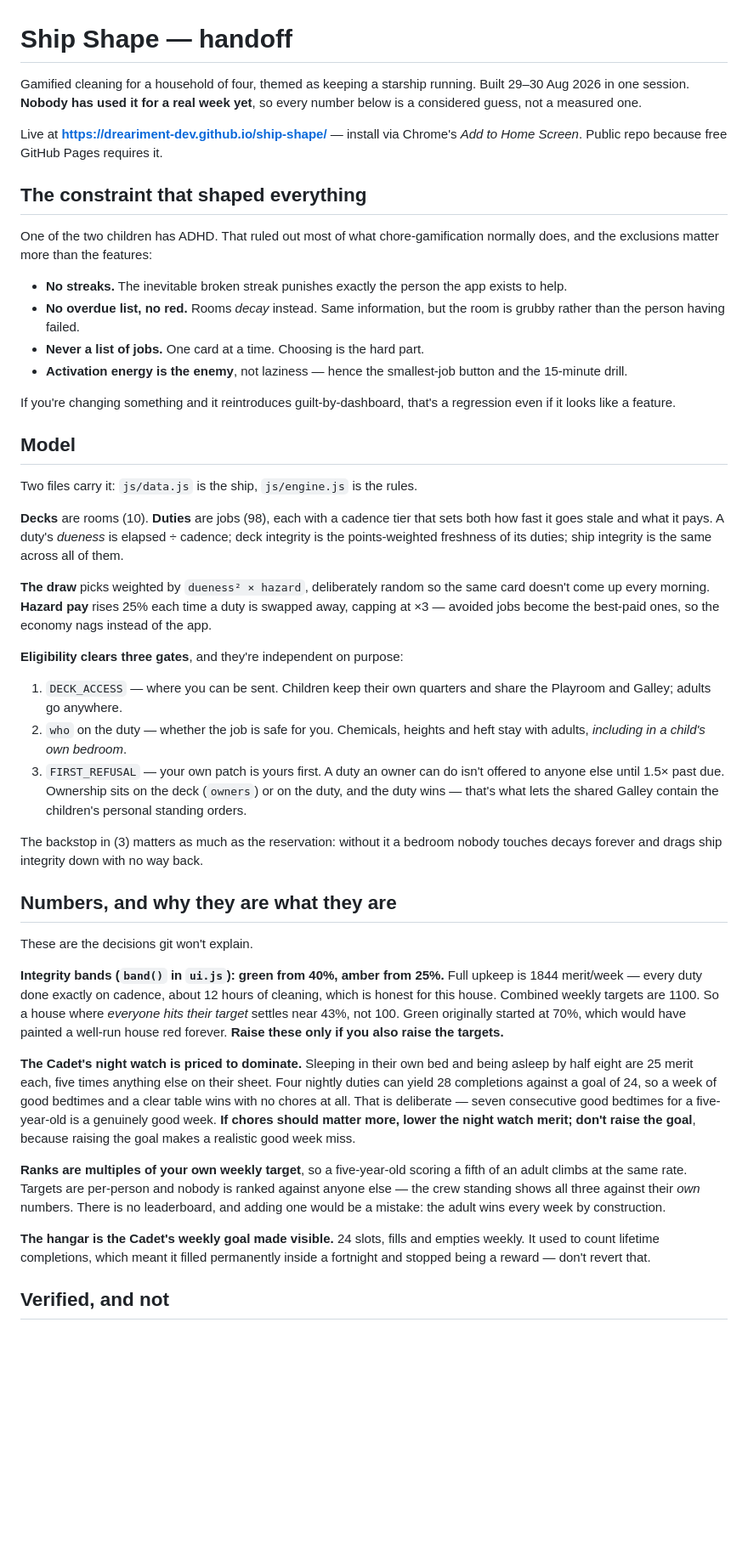
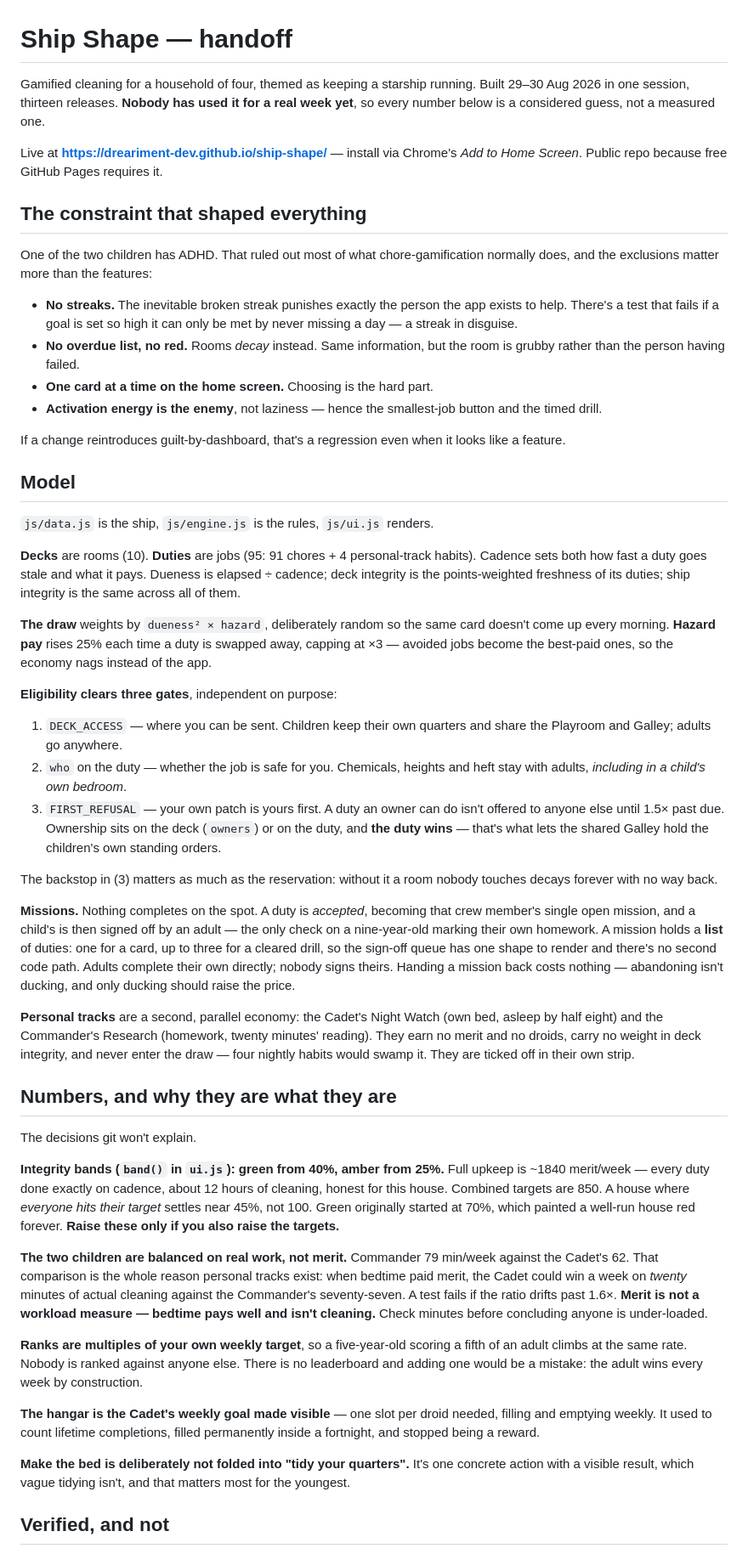
Before and after one commit to dreariment-dev/ship-shape, a Markdown page: HANDOFF.md, the part around one of its changes. Shown at 85% size. Rendered like a GitHub page; blank space fills up the shorter version.

```diff
--- a/HANDOFF.md
+++ b/HANDOFF.md
@@ -1,8 +1,9 @@
 # Ship Shape — handoff
 
 Gamified cleaning for a household of four, themed as keeping a starship running.
-Built 29–30 Aug 2026 in one session. **Nobody has used it for a real week yet**,
-so every number below is a considered guess, not a measured one.
+Built 29–30 Aug 2026 in one session, thirteen releases. **Nobody has used it for
+a real week yet**, so every number below is a considered guess, not a measured
+one.
 
 Live at **https://dreariment-dev.github.io/ship-shape/** — install via Chrome's
 *Add to Home Screen*. Public repo because free GitHub Pages requires it.
@@ -13,31 +14,32 @@ One of the two children has ADHD. That ruled out most of what chore-gamification
 normally does, and the exclusions matter more than the features:
 
 - **No streaks.** The inevitable broken streak punishes exactly the person the
-  app exists to help.
+  app exists to help. There's a test that fails if a goal is set so high it can
+  only be met by never missing a day — a streak in disguise.
 - **No overdue list, no red.** Rooms *decay* instead. Same information, but the
   room is grubby rather than the person having failed.
-- **Never a list of jobs.** One card at a time. Choosing is the hard part.
+- **One card at a time on the home screen.** Choosing is the hard part.
 - **Activation energy is the enemy**, not laziness — hence the smallest-job
-  button and the 15-minute drill.
+  button and the timed drill.
 
-If you're changing something and it reintroduces guilt-by-dashboard, that's a
-regression even if it looks like a feature.
+If a change reintroduces guilt-by-dashboard, that's a regression even when it
+looks like a feature.
 
 ## Model
 
-Two files carry it: `js/data.js` is the ship, `js/engine.js` is the rules.
+`js/data.js` is the ship, `js/engine.js` is the rules, `js/ui.js` renders.
 
-**Decks** are rooms (10). **Duties** are jobs (98), each with a cadence tier
-that sets both how fast it goes stale and what it pays. A duty's *dueness* is
-elapsed ÷ cadence; deck integrity is the points-weighted freshness of its
+**Decks** are rooms (10). **Duties** are jobs (95: 91 chores + 4 personal-track
+habits). Cadence sets both how fast a duty goes stale and what it pays. Dueness
+is elapsed ÷ cadence; deck integrity is the points-weighted freshness of its
 duties; ship integrity is the same across all of them.
 
-**The draw** picks weighted by `dueness² × hazard`, deliberately random so the
-same card doesn't come up every morning. **Hazard pay** rises 25% each time a
-duty is swapped away, capping at ×3 — avoided jobs become the best-paid ones,
-so the economy nags instead of the app.
+**The draw** weights by `dueness² × hazard`, deliberately random so the same
+card doesn't come up every morning. **Hazard pay** rises 25% each time a duty is
+swapped away, capping at ×3 — avoided jobs become the best-paid ones, so the
+economy nags instead of the app.
 
-**Eligibility clears three gates**, and they're independent on purpose:
+**Eligibility clears three gates**, independent on purpose:
 
 1. `DECK_ACCESS` — where you can be sent. Children keep their own quarters and
    share the Playroom and Galley; adults go anywhere.
@@ -45,40 +47,56 @@ so the economy nags instead of the app.
    heft stay with adults, *including in a child's own bedroom*.
 3. `FIRST_REFUSAL` — your own patch is yours first. A duty an owner can do isn't
    offered to anyone else until 1.5× past due. Ownership sits on the deck
-   (`owners`) or on the duty, and the duty wins — that's what lets the shared
-   Galley contain the children's personal standing orders.
+   (`owners`) or on the duty, and **the duty wins** — that's what lets the
+   shared Galley hold the children's own standing orders.
 
-The backstop in (3) matters as much as the reservation: without it a bedroom
-nobody touches decays forever and drags ship integrity down with no way back.
+The backstop in (3) matters as much as the reservation: without it a room nobody
+touches decays forever with no way back.
+
+**Missions.** Nothing completes on the spot. A duty is *accepted*, becoming that
+crew member's single open mission, and a child's is then signed off by an adult
+— the only check on a nine-year-old marking their own homework. A mission holds
+a **list** of duties: one for a card, up to three for a cleared drill, so the
+sign-off queue has one shape to render and there's no second code path. Adults
+complete their own directly; nobody signs theirs. Handing a mission back costs
+nothing — abandoning isn't ducking, and only ducking should raise the price.
+
+**Personal tracks** are a second, parallel economy: the Cadet's Night Watch (own
+bed, asleep by half eight) and the Commander's Research (homework, twenty
+minutes' reading). They earn no merit and no droids, carry no weight in deck
+integrity, and never enter the draw — four nightly habits would swamp it. They
+are ticked off in their own strip.
 
 ## Numbers, and why they are what they are
 
-These are the decisions git won't explain.
+The decisions git won't explain.
 
 **Integrity bands (`band()` in `ui.js`): green from 40%, amber from 25%.**
-Full upkeep is 1844 merit/week — every duty done exactly on cadence, about 12
-hours of cleaning, which is honest for this house. Combined weekly targets are
-1100. So a house where *everyone hits their target* settles near 43%, not 100.
-Green originally started at 70%, which would have painted a well-run house red
-forever. **Raise these only if you also raise the targets.**
+Full upkeep is ~1840 merit/week — every duty done exactly on cadence, about 12
+hours of cleaning, honest for this house. Combined targets are 850. A house
+where *everyone hits their target* settles near 45%, not 100. Green originally
+started at 70%, which painted a well-run house red forever. **Raise these only
+if you also raise the targets.**
 
-**The Cadet's night watch is priced to dominate.** Sleeping in their own bed and
-being asleep by half eight are 25 merit each, five times anything else on their
-sheet. Four nightly duties can yield 28 completions against a goal of 24, so a
-week of good bedtimes and a clear table wins with no chores at all. That is
-deliberate — seven consecutive good bedtimes for a five-year-old is a genuinely
-good week. **If chores should matter more, lower the night watch merit; don't
-raise the goal**, because raising the goal makes a realistic good week miss.
+**The two children are balanced on real work, not merit.** Commander 79 min/week
+against the Cadet's 62. That comparison is the whole reason personal tracks
+exist: when bedtime paid merit, the Cadet could win a week on *twenty* minutes
+of actual cleaning against the Commander's seventy-seven. A test fails if the
+ratio drifts past 1.6×. **Merit is not a workload measure — bedtime pays well
+and isn't cleaning.** Check minutes before concluding anyone is under-loaded.
 
 **Ranks are multiples of your own weekly target**, so a five-year-old scoring a
-fifth of an adult climbs at the same rate. Targets are per-person and nobody is
-ranked against anyone else — the crew standing shows all three against their
-*own* numbers. There is no leaderboard, and adding one would be a mistake: the
-adult wins every week by construction.
+fifth of an adult climbs at the same rate. Nobody is ranked against anyone else.
+There is no leaderboard and adding one would be a mistake: the adult wins every
+week by construction.
 
-**The hangar is the Cadet's weekly goal made visible.** 24 slots, fills and
-empties weekly. It used to count lifetime completions, which meant it filled
-permanently inside a fortnight and stopped being a reward — don't revert that.
+**The hangar is the Cadet's weekly goal made visible** — one slot per droid
+needed, filling and emptying weekly. It used to count lifetime completions,
+filled permanently inside a fortnight, and stopped being a reward.
+
+**Make the bed is deliberately not folded into "tidy your quarters".** It's one
+concrete action with a visible result, which vague tidying isn't, and that
+matters most for the youngest.
 
 ## Verified, and not
 
```
Also changed, not shown: other parts of HANDOFF.md (+57 -18 lines).
